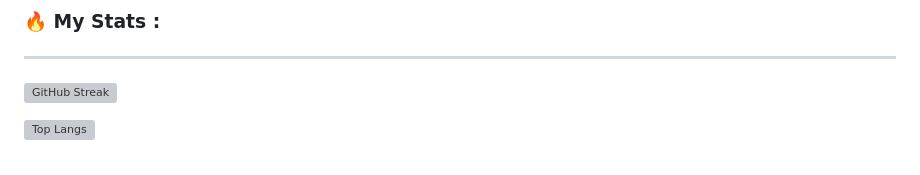
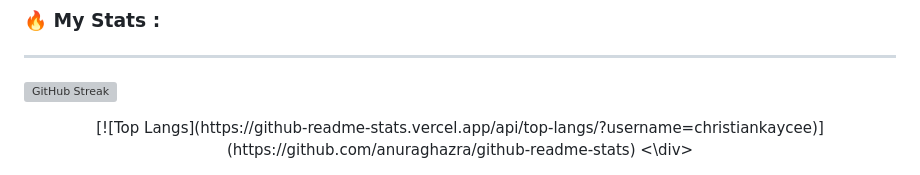
Before and after one commit to ChristianKaycee/CGPA-Calculator, a Markdown page: README.md, the part around the change printed below. Drawn GitHub-style; grey boxes are pictures that could not be loaded.

```diff
--- a/README.md
+++ b/README.md
@@ -72 +72,2 @@ For calculating your Cummulative Grade Point Average ( Currently only for U2022
 [![Top Langs](https://github-readme-stats.vercel.app/api/top-langs/?username=christiankaycee)](https://github.com/anuraghazra/github-readme-stats)
+<\div>
```
Also changed, not shown: other parts of README.md (+1 -1 lines).
